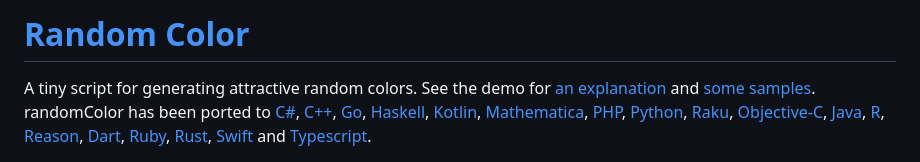
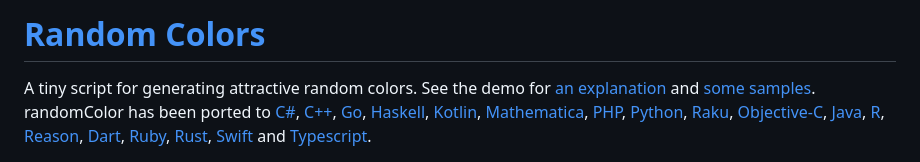
Before and after one commit to davidmerfield/randomColor, a Markdown page: README.md, the part around the change. Drawn GitHub-style.

Commit message:
Fix project name from 'Random Color' to 'Random Colors'

```diff
--- a/README.md
+++ b/README.md
@@ -1,4 +1,4 @@
-# [Random Color](https://randomcolor.lllllllllllllllll.com)
+# [Random Colors](https://randomcolor.lllllllllllllllll.com)
 
 A tiny script for generating attractive random colors. See the demo for [an explanation](https://randomcolor.lllllllllllllllll.com) and [some samples](https://randomcolor.lllllllllllllllll.com). randomColor has been ported to [C#](https://github.com/nathanpjones/randomColorSharped), [C++](https://github.com/xuboying/randomcolor-cpp), [Go](https://github.com/hansrodtang/randomcolor), [Haskell](http://hackage.haskell.org/package/palette-0.3/docs/Data-Colour-Palette-RandomColor.html), [Kotlin](https://github.com/brian-norman/RandomKolor), [Mathematica](https://github.com/yuluyan/PrettyRandomColor), [PHP](https://github.com/mistic100/RandomColor.php), [Python](https://github.com/kevinwuhoo/randomcolor-py), [Raku](https://github.com/Xliff/p6-RandomColor), [Objective-C](https://github.com/yageek/randomColor), [Java](https://github.com/lzyzsd/AndroidRandomColor), [R](https://github.com/ronammar/randomcoloR), [Reason](https://github.com/ktrzos/bs-randomColor), [Dart](https://github.com/DAMMAK/RandomColorDart), [Ruby](https://github.com/khash/random_color), [Rust](https://github.com/elementh/random_color), [Swift](https://github.com/onevcat/RandomColorSwift) and [Typescript](https://www.npmjs.com/package/@types/randomcolor).
 
```
